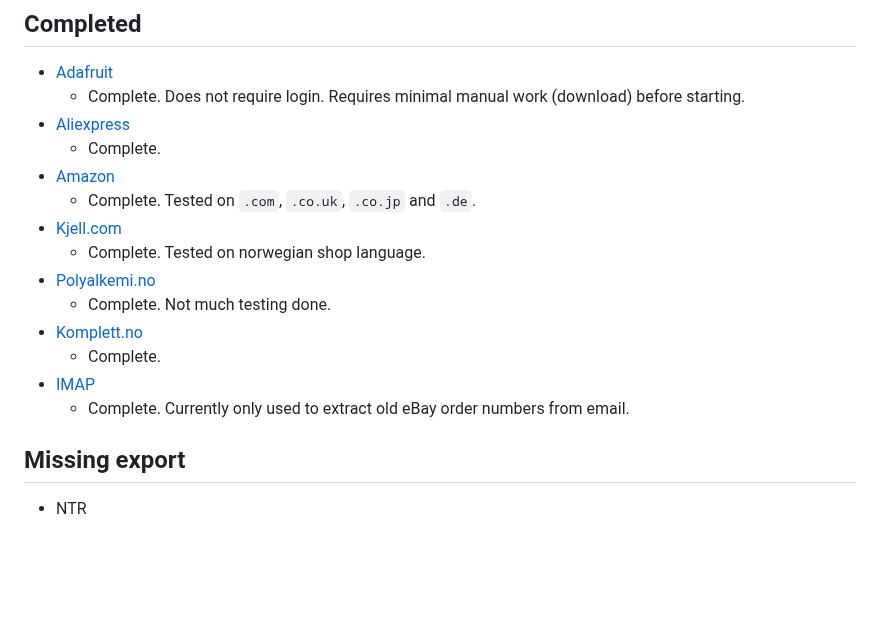
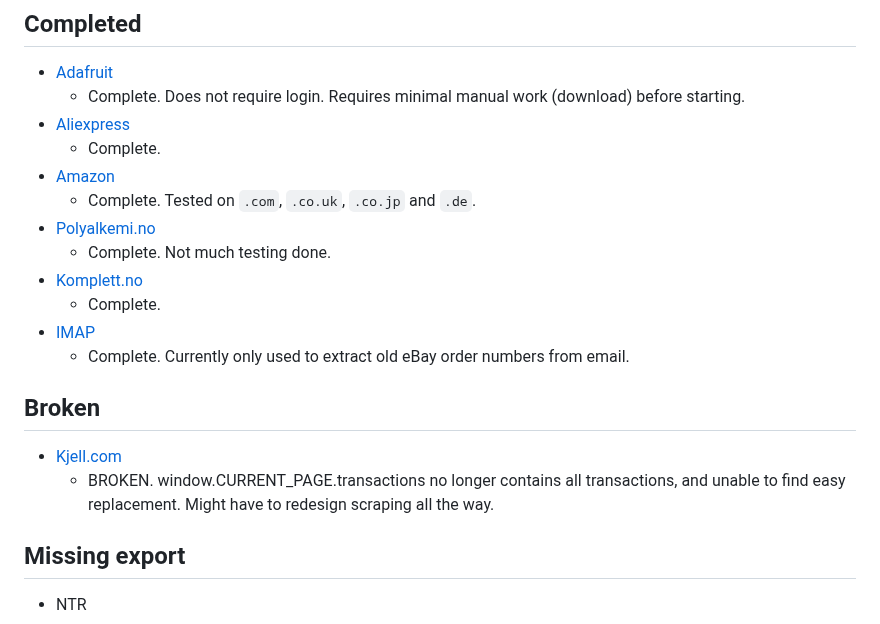
Before and after one commit to Kagee/webshop-order-scraper, a Markdown page: README.md, the part around the change. Rendered like a GitHub page; blank space fills up the shorter version.

Commit message:
Kjell broke :(

```diff
--- a/README.md
+++ b/README.md
@@ -18,14 +18,17 @@ The JSON file will follow the JSON schema defined in [output/schema.json](output
   * Complete.
 * [Amazon](#amazon)
   * Complete. Tested on `.com`, `.co.uk`, `.co.jp` and `.de`.
-* [Kjell.com](#kjellcom)
-  * Complete. Tested on norwegian shop language.
 * [Polyalkemi.no](#polyalkemino)
   * Complete. Not much testing done.
 * [Komplett.no](#komplettno)
   * Complete.
 * [IMAP](#imap)
   * Complete. Currently only used to extract old eBay order numbers from email.
+
+## Broken
+
+* [Kjell.com](#kjellcom)
+  * BROKEN. window.CURRENT_PAGE.transactions no longer contains all transactions, and unable to find easy replacement. Might have to redesign scraping all the way.
 
 ## Missing export
 
```
